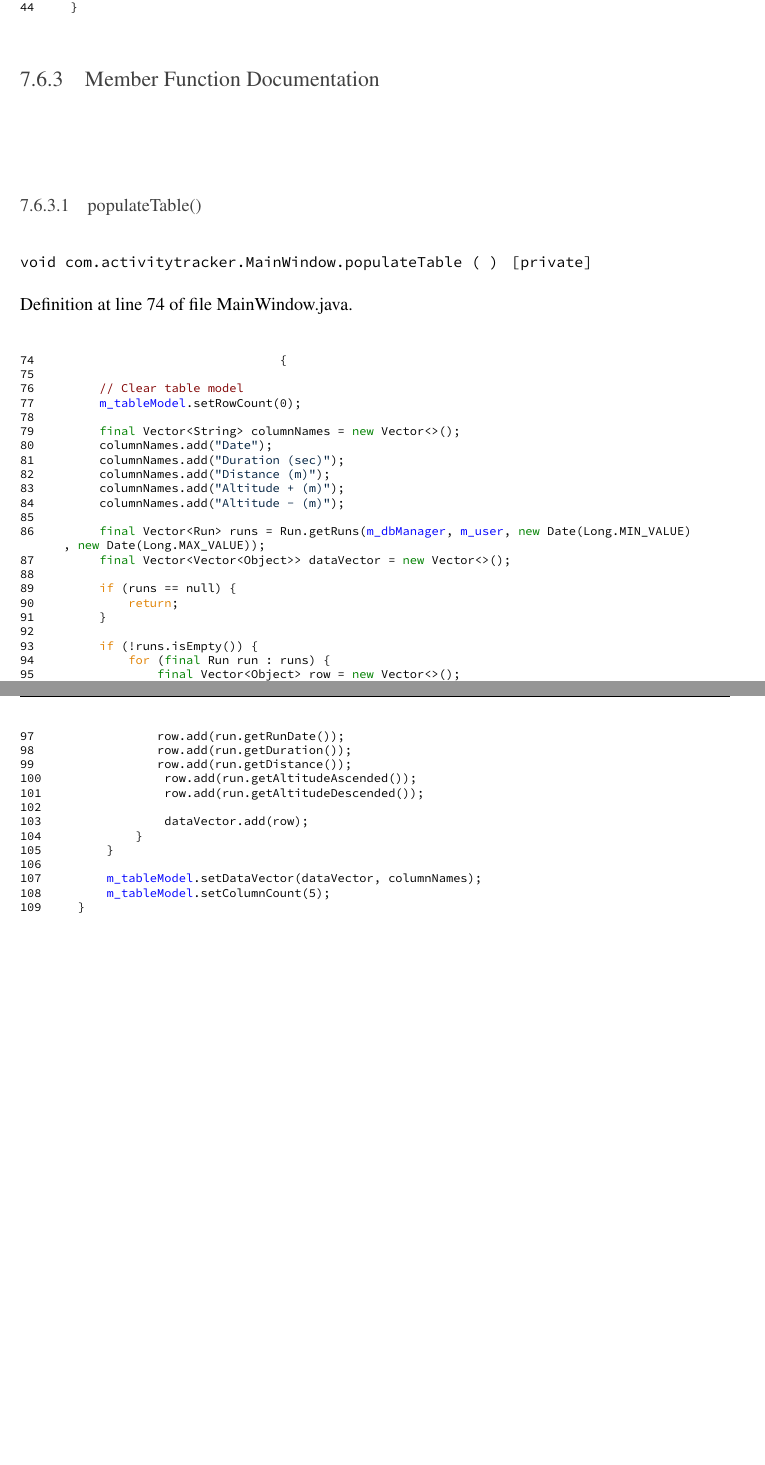
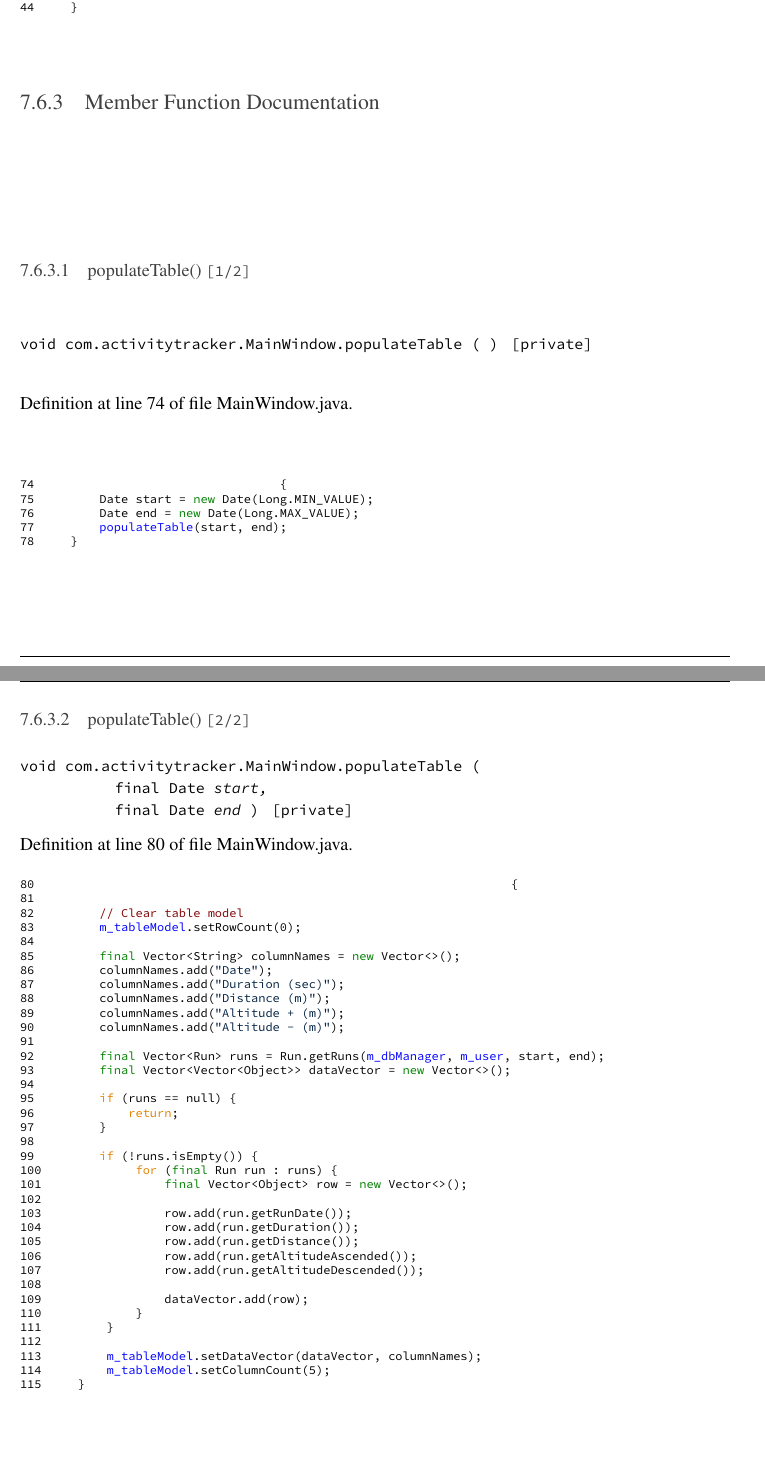
Before and after one commit to htmlboss/comp2005-activity-tracker, a LaTeX book (docs/tex/refman.tex, which reads docs/tex/classcom_1_1activitytracker_1_1_main_window.tex): two parts of pages 74 and 75 of 141, joined at a grey line, cut so that both start at the same text, the shorter picture padded with empty space. Compiled offline with pdfLaTeX.

Commit message:
Last last minute stuff

```diff
--- a/docs/tex/classcom_1_1activitytracker_1_1_main_window.tex
+++ b/docs/tex/classcom_1_1activitytracker_1_1_main_window.tex
@@ -95,7 +97,7 @@ Definition at line 38 of file Main\+Window.\+java.
 \mbox{\Hypertarget{classcom_1_1activitytracker_1_1_main_window_ae3955dd50087d95257d029b9c67ac185}\label{classcom_1_1activitytracker_1_1_main_window_ae3955dd50087d95257d029b9c67ac185}}
 \index{com\+::activitytracker\+::\+Main\+Window@{com\+::activitytracker\+::\+Main\+Window}!populate\+Table@{populate\+Table}}
 \index{populate\+Table@{populate\+Table}!com\+::activitytracker\+::\+Main\+Window@{com\+::activitytracker\+::\+Main\+Window}}
-\subsubsection{\texorpdfstring{populate\+Table()}{populateTable()}}
+\subsubsection{\texorpdfstring{populate\+Table()}{populateTable()}\hspace{0.1cm}{\footnotesize\ttfamily [1/2]}}
 {\footnotesize\ttfamily void com.\+activitytracker.\+Main\+Window.\+populate\+Table (\begin{DoxyParamCaption}{ }\end{DoxyParamCaption})\hspace{0.3cm}{\ttfamily [private]}}
 
 
@@ -105,42 +107,59 @@ Definition at line 74 of file Main\+Window.\+java.
 
 \begin{DoxyCode}
 74                                  \{
-75
-76         \textcolor{comment}{// Clear table model}
-77         \mbox{\hyperlink{classcom_1_1activitytracker_1_1_main_window_a5e90682f487d5bb840e3afada9e7ff9a}{m\_tableModel}}.setRowCount(0);
-78
-79         \textcolor{keyword}{final} Vector<String> columnNames = \textcolor{keyword}{new} Vector<>();
-80         columnNames.add(\textcolor{stringliteral}{"Date"});
-81         columnNames.add(\textcolor{stringliteral}{"Duration (sec)"});
-82         columnNames.add(\textcolor{stringliteral}{"Distance (m)"});
-83         columnNames.add(\textcolor{stringliteral}{"Altitude + (m)"});
-84         columnNames.add(\textcolor{stringliteral}{"Altitude - (m)"});
-85
-86         \textcolor{keyword}{final} Vector<Run> runs = Run.getRuns(\mbox{\hyperlink{classcom_1_1activitytracker_1_1_main_window_ab2af51cb35794567e55564a4d3abbb79}{m\_dbManager}}, \mbox{\hyperlink{classcom_1_1activitytracker_1_1_main_window_a96e28fa47e1740a7ddc16aa48406db85}{m\_user}}, \textcolor{keyword}{new} Date(Long.MIN\_VALUE)
-      , \textcolor{keyword}{new} Date(Long.MAX\_VALUE));
-87         \textcolor{keyword}{final} Vector<Vector<Object>> dataVector = \textcolor{keyword}{new} Vector<>();
-88
-89         \textcolor{keywordflow}{if} (runs == null) \{
-90             \textcolor{keywordflow}{return};
-91         \}
-92
-93         \textcolor{keywordflow}{if} (!runs.isEmpty()) \{
-94             \textcolor{keywordflow}{for} (\textcolor{keyword}{final} Run run : runs) \{
-95                 \textcolor{keyword}{final} Vector<Object> row = \textcolor{keyword}{new} Vector<>();
-96
-97                 row.add(run.getRunDate());
-98                 row.add(run.getDuration());
-99                 row.add(run.getDistance());
-100                 row.add(run.getAltitudeAscended());
-101                 row.add(run.getAltitudeDescended());
+75         Date start = \textcolor{keyword}{new} Date(Long.MIN\_VALUE);
+76         Date end = \textcolor{keyword}{new} Date(Long.MAX\_VALUE);
+77         \mbox{\hyperlink{classcom_1_1activitytracker_1_1_main_window_ae3955dd50087d95257d029b9c67ac185}{populateTable}}(start, end);
+78     \}
+\end{DoxyCode}
+\mbox{\Hypertarget{classcom_1_1activitytracker_1_1_main_window_a351c3d78c28ae23cd645e86fe30688c7}\label{classcom_1_1activitytracker_1_1_main_window_a351c3d78c28ae23cd645e86fe30688c7}}
+\index{com\+::activitytracker\+::\+Main\+Window@{com\+::activitytracker\+::\+Main\+Window}!populate\+Table@{populate\+Table}}
+\index{populate\+Table@{populate\+Table}!com\+::activitytracker\+::\+Main\+Window@{com\+::activitytracker\+::\+Main\+Window}}
+\subsubsection{\texorpdfstring{populate\+Table()}{populateTable()}\hspace{0.1cm}{\footnotesize\ttfamily [2/2]}}
+{\footnotesize\ttfamily void com.\+activitytracker.\+Main\+Window.\+populate\+Table (\begin{DoxyParamCaption}\item[{final Date}]{start,  }\item[{final Date}]{end }\end{DoxyParamCaption})\hspace{0.3cm}{\ttfamily [private]}}
+
+
+
+Definition at line 80 of file Main\+Window.\+java.
+
+
+\begin{DoxyCode}
+80                                                                  \{
+81
+82         \textcolor{comment}{// Clear table model}
+83         \mbox{\hyperlink{classcom_1_1activitytracker_1_1_main_window_a5e90682f487d5bb840e3afada9e7ff9a}{m\_tableModel}}.setRowCount(0);
+84
+85         \textcolor{keyword}{final} Vector<String> columnNames = \textcolor{keyword}{new} Vector<>();
+86         columnNames.add(\textcolor{stringliteral}{"Date"});
+87         columnNames.add(\textcolor{stringliteral}{"Duration (sec)"});
+88         columnNames.add(\textcolor{stringliteral}{"Distance (m)"});
+89         columnNames.add(\textcolor{stringliteral}{"Altitude + (m)"});
+90         columnNames.add(\textcolor{stringliteral}{"Altitude - (m)"});
+91
+92         \textcolor{keyword}{final} Vector<Run> runs = Run.getRuns(\mbox{\hyperlink{classcom_1_1activitytracker_1_1_main_window_ab2af51cb35794567e55564a4d3abbb79}{m\_dbManager}}, \mbox{\hyperlink{classcom_1_1activitytracker_1_1_main_window_a96e28fa47e1740a7ddc16aa48406db85}{m\_user}}, start, end);
+93         \textcolor{keyword}{final} Vector<Vector<Object>> dataVector = \textcolor{keyword}{new} Vector<>();
+94
+95         \textcolor{keywordflow}{if} (runs == null) \{
+96             \textcolor{keywordflow}{return};
+97         \}
+98
+99         \textcolor{keywordflow}{if} (!runs.isEmpty()) \{
+100             \textcolor{keywordflow}{for} (\textcolor{keyword}{final} Run run : runs) \{
+101                 \textcolor{keyword}{final} Vector<Object> row = \textcolor{keyword}{new} Vector<>();
 102
-103                 dataVector.add(row);
-104             \}
-105         \}
-106
-107         \mbox{\hyperlink{classcom_1_1activitytracker_1_1_main_window_a5e90682f487d5bb840e3afada9e7ff9a}{m\_tableModel}}.setDataVector(dataVector, columnNames);
-108         \mbox{\hyperlink{classcom_1_1activitytracker_1_1_main_window_a5e90682f487d5bb840e3afada9e7ff9a}{m\_tableModel}}.setColumnCount(5);
-109     \}
+103                 row.add(run.getRunDate());
+104                 row.add(run.getDuration());
+105                 row.add(run.getDistance());
+106                 row.add(run.getAltitudeAscended());
+107                 row.add(run.getAltitudeDescended());
+108
+109                 dataVector.add(row);
+110             \}
+111         \}
+112
+113         \mbox{\hyperlink{classcom_1_1activitytracker_1_1_main_window_a5e90682f487d5bb840e3afada9e7ff9a}{m\_tableModel}}.setDataVector(dataVector, columnNames);
+114         \mbox{\hyperlink{classcom_1_1activitytracker_1_1_main_window_a5e90682f487d5bb840e3afada9e7ff9a}{m\_tableModel}}.setColumnCount(5);
+115     \}
 \end{DoxyCode}
 \mbox{\Hypertarget{classcom_1_1activitytracker_1_1_main_window_a62e9c6f477ccc5b93aff33abb567fde4}\label{classcom_1_1activitytracker_1_1_main_window_a62e9c6f477ccc5b93aff33abb567fde4}}
 \index{com\+::activitytracker\+::\+Main\+Window@{com\+::activitytracker\+::\+Main\+Window}!root\+Panel@{root\+Panel}}
@@ -166,7 +185,7 @@ Definition at line 177 of file Main\+Window.\+java.
 
 
 
-Definition at line 111 of file Main\+Window.\+java.
+Definition at line 117 of file Main\+Window.\+java.
 
 
 \begin{DoxyCode}
@@ -200 +212,0 @@ Definition at line 111 of file Main\+Window.\+java.
-137
```
Also changed, not shown: docs/classcom_1_1activitytracker_1_1_main_window__coll__graph.png, docs/tex/classcom_1_1activitytracker_1_1_activity_tracker__coll__graph.pdf, docs/tex/classcom_1_1activitytracker_1_1_create_user_window__coll__graph.pdf, docs/tex/classcom_1_1activitytracker_1_1_create_user_window__inherit__graph.pdf, docs/tex/classcom_1_1activitytracker_1_1_d_b_manager__coll__graph.pdf, docs/tex/classcom_1_1activitytracker_1_1_iteration3_test__coll__graph.pdf, docs/tex/classcom_1_1activitytracker_1_1_login_window__coll__graph.pdf, docs/tex/classcom_1_1activitytracker_1_1_login_window__inherit__graph.pdf, docs/tex/classcom_1_1activitytracker_1_1_main_window__coll__graph.pdf, docs/tex/classcom_1_1activitytracker_1_1_run__coll__graph.pdf, docs/tex/classcom_1_1activitytracker_1_1_run_stats__coll__graph.pdf, docs/tex/classcom_1_1activitytracker_1_1_secure_string__coll__graph.pdf, docs/tex/classcom_1_1activitytracker_1_1_user__coll__graph.pdf, docs/tex/enumcom_1_1activitytracker_1_1_run_attribute__coll__graph.pdf, 4 more files, 13 other files.
